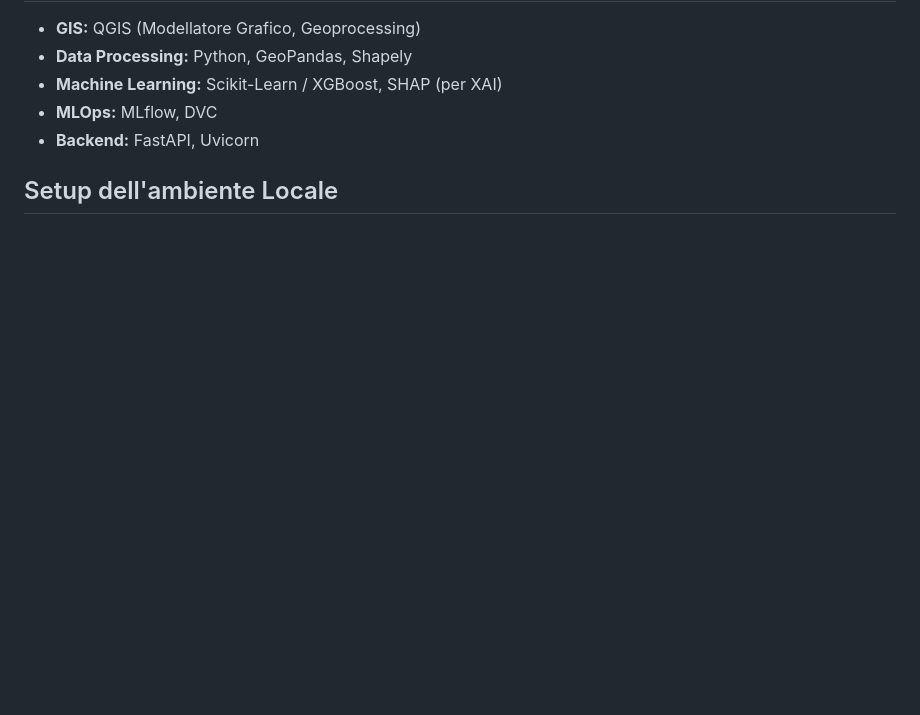
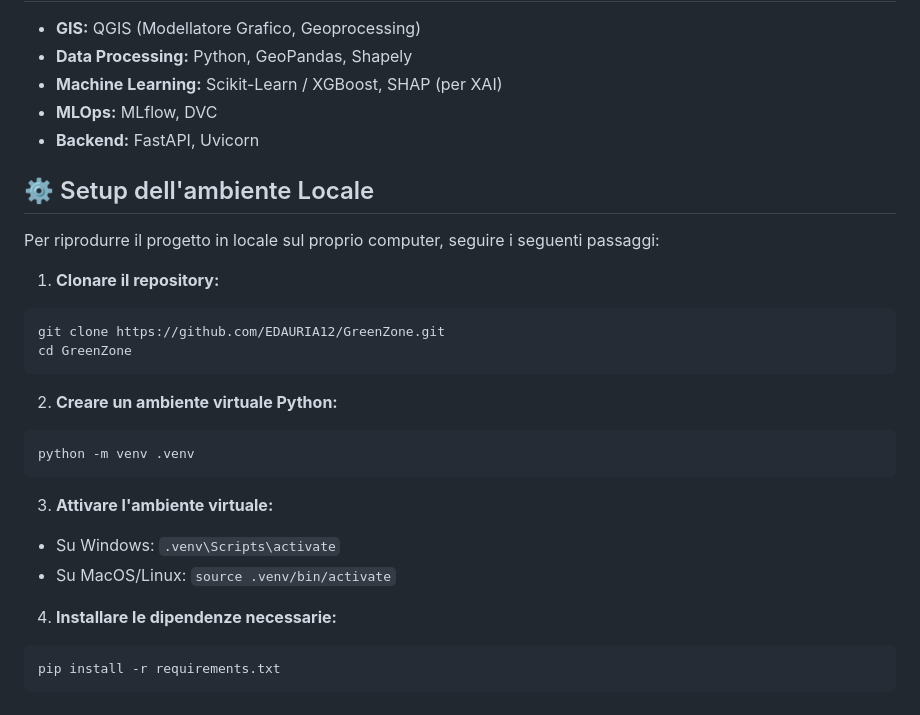
Before and after one commit to EDAURIA12/GreenZone, a Markdown page: README.md, the part around one of its changes. Drawn GitHub-style; blank space fills up the shorter version.

````diff
--- a/README.md
+++ b/README.md
@@ -43,4 +43,25 @@ L'infrastruttura segue il paradigma MLOps per garantire riproducibilità, tracci
 * **MLOps:** MLflow, DVC
 * **Backend:** FastAPI, Uvicorn
 
-## Setup dell'ambiente Locale
+## ⚙️ Setup dell'ambiente Locale
+
+Per riprodurre il progetto in locale sul proprio computer, seguire i seguenti passaggi:
+
+1. **Clonare il repository:**
+```bash
+git clone https://github.com/EDAURIA12/GreenZone.git
+cd GreenZone
+```
+
+2. **Creare un ambiente virtuale Python:**
+```bash
+python -m venv .venv
+```
+3. **Attivare l'ambiente virtuale:**
+ * Su Windows: `.venv\Scripts\activate`
+ * Su MacOS/Linux: `source .venv/bin/activate`
+
+4. **Installare le dipendenze necessarie:**
+```bash
+pip install -r requirements.txt
+```
````
Also changed, not shown: other parts of README.md (+14 -14 lines).
